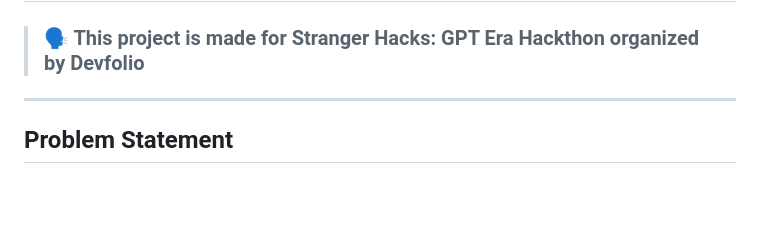
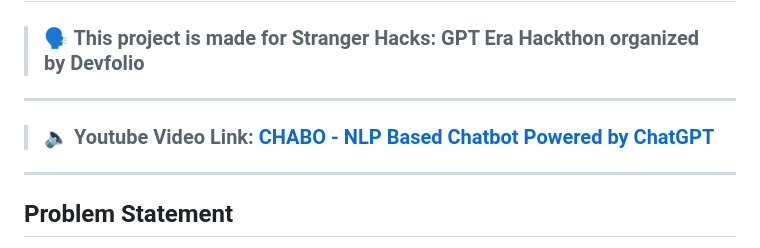
Before and after one commit to vishalbdange/StrangerHackGPT, a Markdown page: README.md, the part around the change. GitHub-like rendering; blank space fills up the shorter version.

Commit message:
Youtube Video Link Added

```diff
--- a/README.md
+++ b/README.md
@@ -1,6 +1,10 @@
 <h1 align="center"> Stranger Hacks Hackathon WhatsApp Chatbot - CHABO </h1>
 
 > ### 🗣 This project is made for Stranger Hacks: GPT Era Hackthon organized by Devfolio
+
+---
+
+> ### 🔈 Youtube Video Link: <a href="https://www.youtube.com/watch?v=GROEFopP3s0"> CHABO - NLP Based Chatbot Powered by ChatGPT </a>
 
 ---
 
```
